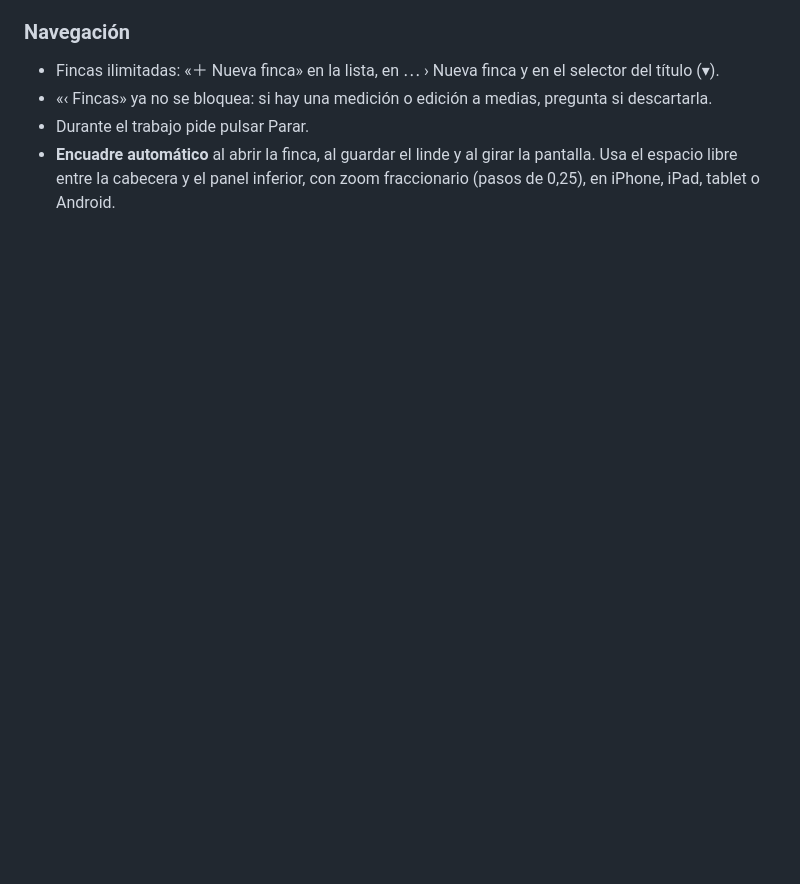
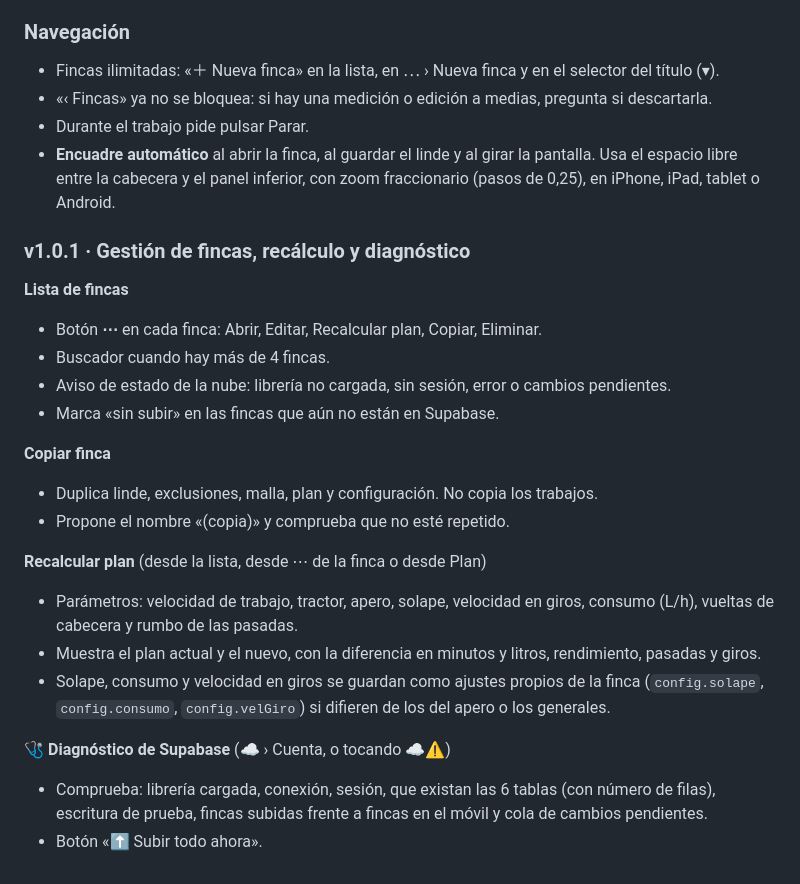
Before and after one commit to jamanteiga/LIMPFINC, a Markdown page: README.md, the part around the change. Drawn GitHub-style; blank space fills up the shorter version.

Commit message:
Update README with v1.0.1 features and improvements
Added version 1.0.1 release notes for finca management.

```diff
--- a/README.md
+++ b/README.md
@@ -512,3 +512,28 @@ Al tocarlo se abre «Cuenta y sincronización».
 - «‹ Fincas» ya no se bloquea: si hay una medición o edición a medias, pregunta si descartarla.
 - Durante el trabajo pide pulsar Parar.
 - **Encuadre automático** al abrir la finca, al guardar el linde y al girar la pantalla. Usa el espacio libre entre la cabecera y el panel inferior, con zoom fraccionario (pasos de 0,25), en iPhone, iPad, tablet o Android.
+
+### v1.0.1 · Gestión de fincas, recálculo y diagnóstico
+
+**Lista de fincas**
+
+- Botón **⋯** en cada finca: Abrir, Editar, Recalcular plan, Copiar, Eliminar.
+- Buscador cuando hay más de 4 fincas.
+- Aviso de estado de la nube: librería no cargada, sin sesión, error o cambios pendientes.
+- Marca «sin subir» en las fincas que aún no están en Supabase.
+
+**Copiar finca**
+
+- Duplica linde, exclusiones, malla, plan y configuración. No copia los trabajos.
+- Propone el nombre «(copia)» y comprueba que no esté repetido.
+
+**Recalcular plan** (desde la lista, desde ⋯ de la finca o desde Plan)
+
+- Parámetros: velocidad de trabajo, tractor, apero, solape, velocidad en giros, consumo (L/h), vueltas de cabecera y rumbo de las pasadas.
+- Muestra el plan actual y el nuevo, con la diferencia en minutos y litros, rendimiento, pasadas y giros.
+- Solape, consumo y velocidad en giros se guardan como ajustes propios de la finca (`config.solape`, `config.consumo`, `config.velGiro`) si difieren de los del apero o los generales.
+
+**🩺 Diagnóstico de Supabase** (☁️ › Cuenta, o tocando ☁️⚠️)
+
+- Comprueba: librería cargada, conexión, sesión, que existan las 6 tablas (con número de filas), escritura de prueba, fincas subidas frente a fincas en el móvil y cola de cambios pendientes.
+- Botón «⬆️ Subir todo ahora».
```
